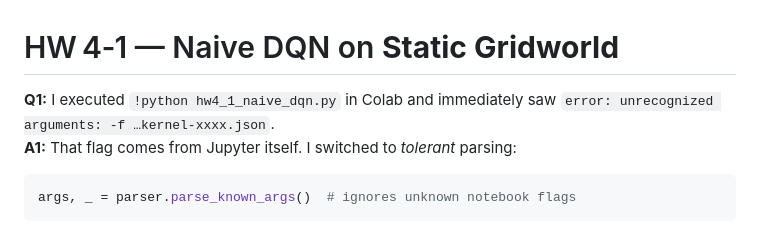
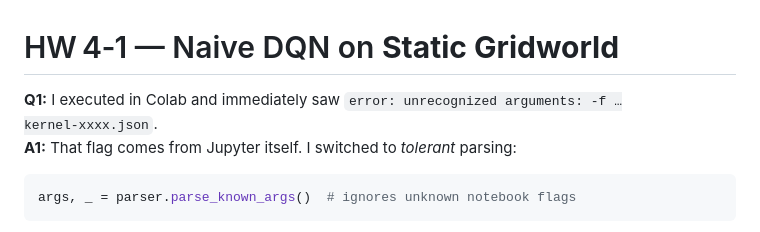
Before and after one commit to slurpee159/DRL, a Markdown page: HW4-1/README.md, the part around the change. GitHub-like rendering.

````diff
--- a/HW4-1/README.md
+++ b/HW4-1/README.md
@@ -1,6 +1,6 @@
 # HW 4‑1 — Naive DQN on **Static Gridworld**
 
-**Q1:** I executed `!python hw4_1_naive_dqn.py` in Colab and immediately saw `error: unrecognized arguments: -f …kernel‑xxxx.json`.<br>
+**Q1:** I executed in Colab and immediately saw `error: unrecognized arguments: -f …kernel‑xxxx.json`.<br>
 **A1:** That flag comes from Jupyter itself. I switched to *tolerant* parsing:
 
 ```python
````
